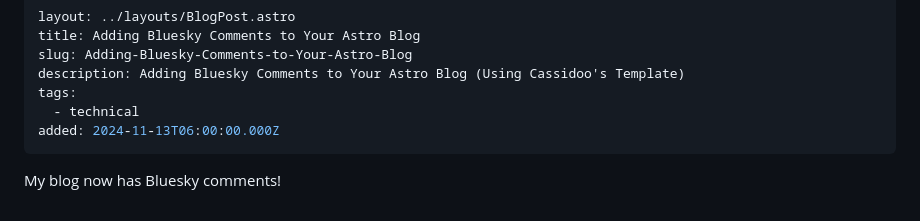
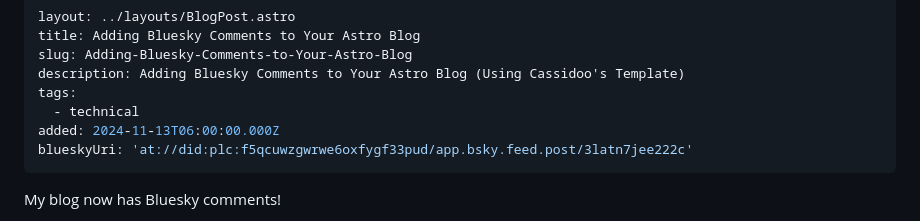
Before and after one commit to jade0x/jade0xblog, a Markdown page: src/posts/adding-bluesky-comments-to-your-astro-blog.md, the part around the change. Drawn GitHub-style.

Commit message:
TinaCMS content update

```diff
--- a/src/posts/adding-bluesky-comments-to-your-astro-blog.md
+++ b/src/posts/adding-bluesky-comments-to-your-astro-blog.md
@@ -6,6 +6,7 @@ description: Adding Bluesky Comments to Your Astro Blog (Using Cassidoo's Templa
 tags:
   - technical
 added: 2024-11-13T06:00:00.000Z
+blueskyUri: 'at://did:plc:f5qcuwzgwrwe6oxfygf33pud/app.bsky.feed.post/3latn7jee222c'
 ---
 
 My blog now has Bluesky comments!
```
